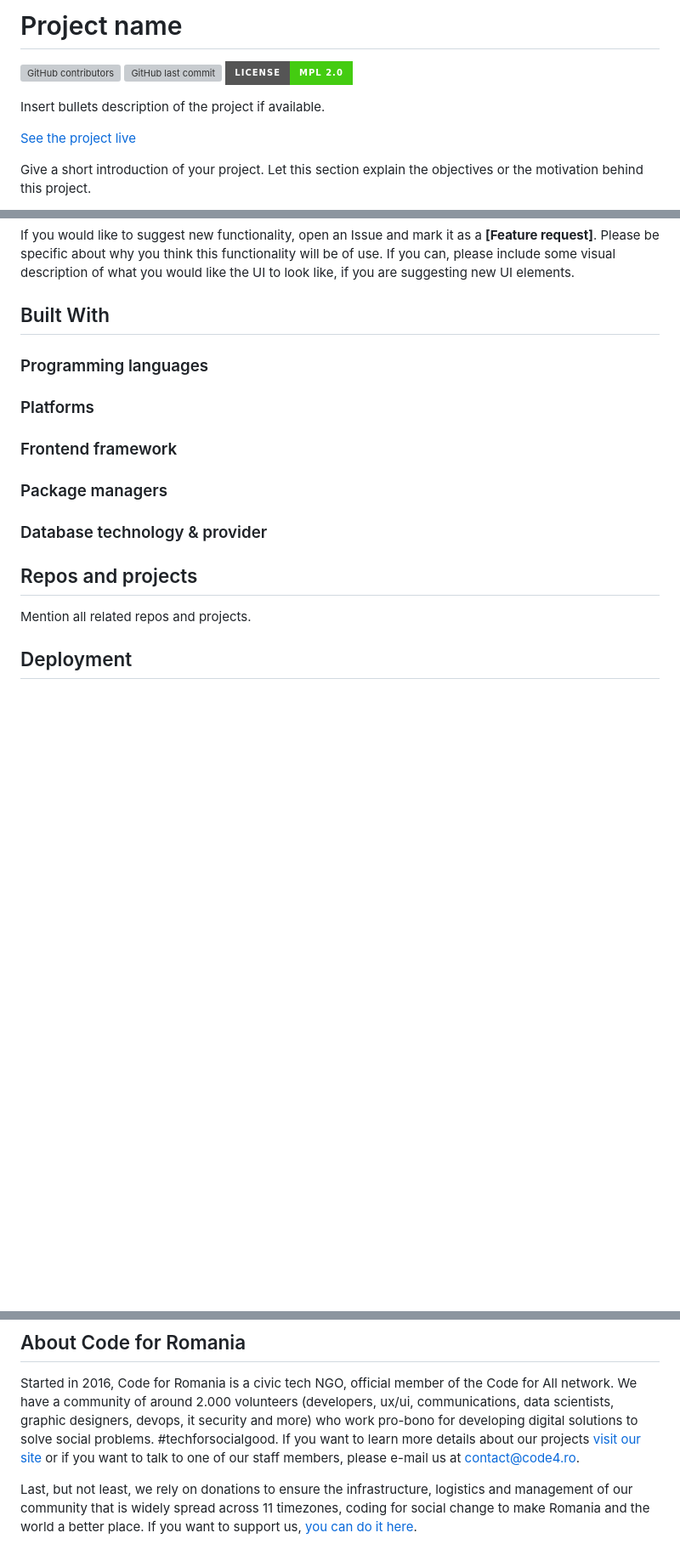
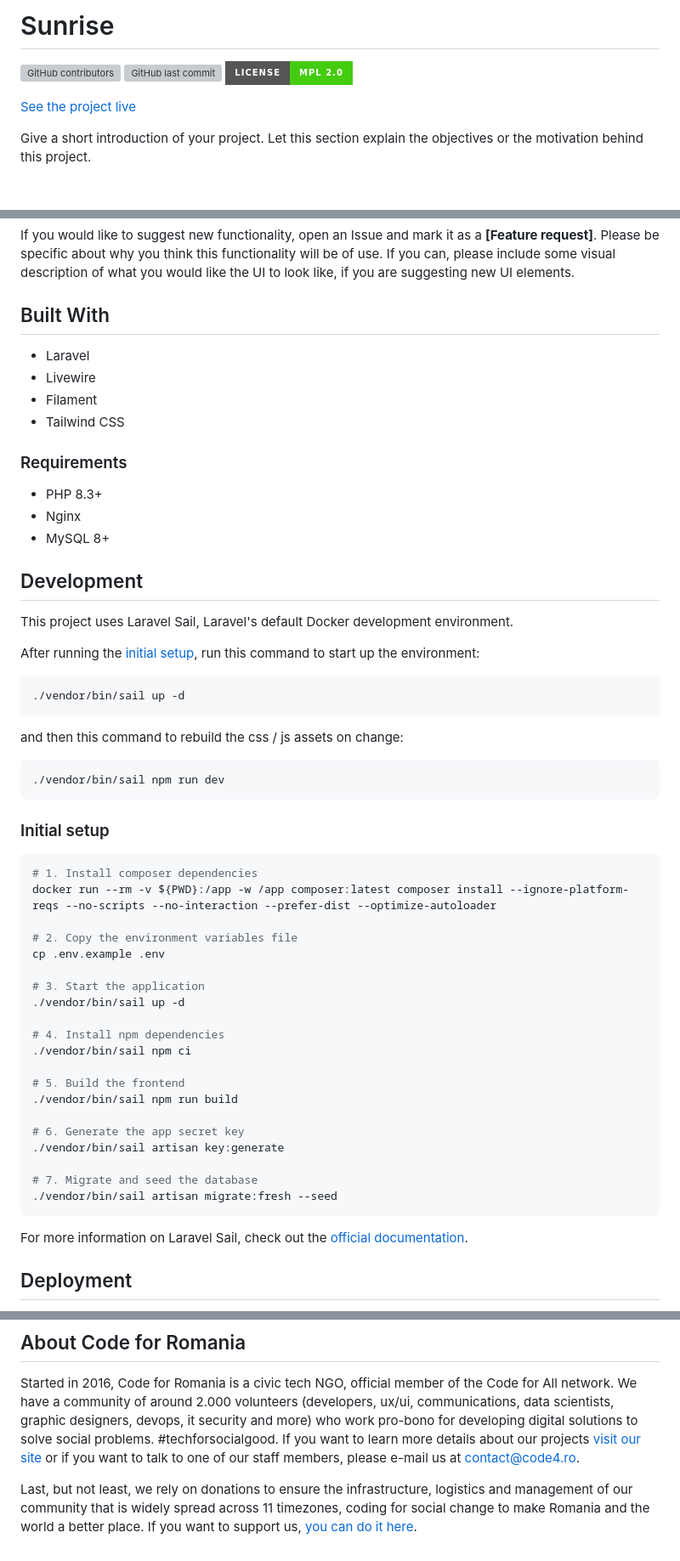
Before and after one commit to code4romania/sunrise, a Markdown page: README.md, 3 parts joined by grey strips. Shown at 85% size. Rendered like a GitHub page; badges without logos; blank space fills up the shorter version; grey boxes are pictures that could not be loaded.

````diff
--- a/README.md
+++ b/README.md
@@ -1,10 +1,8 @@
-# Project name
+# Sunrise
 
 [![GitHub contributors][ico-contributors]][link-contributors]
 [![GitHub last commit][ico-last-commit]][link-last-commit]
 [![License: MPL 2.0][ico-license]][link-license]
-
-Insert bullets description of the project if available.
 
 [See the project live][link-production]
 
@@ -21,20 +19,57 @@ Help us out by testing this project in the [staging environment][link-staging].
 If you would like to suggest new functionality, open an Issue and mark it as a __[Feature request]__. Please be specific about why you think this functionality will be of use. If you can, please include some visual description of what you would like the UI to look like, if you are suggesting new UI elements.
 
 ## Built With
+- Laravel
+- Livewire
+- Filament
+- Tailwind CSS
 
-### Programming languages
+### Requirements
+-   PHP 8.3+
+-   Nginx
+-   MySQL 8+
 
-### Platforms
+## Development
+This project uses Laravel Sail, Laravel's default Docker development environment.
 
-### Frontend framework
+After running the [initial setup](#initial-setup), run this command to start up the environment:
+```sh
+./vendor/bin/sail up -d
+```
 
-### Package managers
+and then this command to rebuild the css / js assets on change:
 
-### Database technology & provider
+```sh
+./vendor/bin/sail npm run dev
+```
 
-## Repos and projects
+### Initial setup
 
-Mention all related repos and projects.
+```sh
+# 1. Install composer dependencies
+docker run --rm -v ${PWD}:/app -w /app composer:latest composer install --ignore-platform-reqs --no-scripts --no-interaction --prefer-dist --optimize-autoloader
+
+# 2. Copy the environment variables file
+cp .env.example .env
+
+# 3. Start the application
+./vendor/bin/sail up -d
+
+# 4. Install npm dependencies
+./vendor/bin/sail npm ci
+
+# 5. Build the frontend
+./vendor/bin/sail npm run build
+
+# 6. Generate the app secret key
+./vendor/bin/sail artisan key:generate
+
+# 7. Migrate and seed the database
+./vendor/bin/sail artisan migrate:fresh --seed
+```
+
+For more information on Laravel Sail, check out the [official documentation](https://laravel.com/docs/10.x/sail).
+
 
 ## Deployment
 
@@ -64,7 +99,7 @@ Started in 2016, Code for Romania is a civic tech NGO, official member of the Co
 Last, but not least, we rely on donations to ensure the infrastructure, logistics and management of our community that is widely spread across 11 timezones, coding for social change to make Romania and the world a better place. If you want to support us, [you can do it here][link-donate].
 
 
-[ico-contributors]: https://img.shields.io/github/contributors/code4romania/standard-repo-template.svg?style=for-the-badge
-[ico-last-commit]: https://img.shields.io/github/last-commit/code4romania/standard-repo-template.svg?style=for-the-badge
+[ico-contributors]: https://img.shields.io/github/contributors/code4romania/sunrise.svg?style=for-the-badge
+[ico-last-commit]: https://img.shields.io/github/last-commit/code4romania/sunrise.svg?style=for-the-badge
 [ico-license]: https://img.shields.io/badge/license-MPL%202.0-brightgreen.svg?style=for-the-badge
 
````
Also changed, not shown: other parts of README.md (+2 -2 lines).
